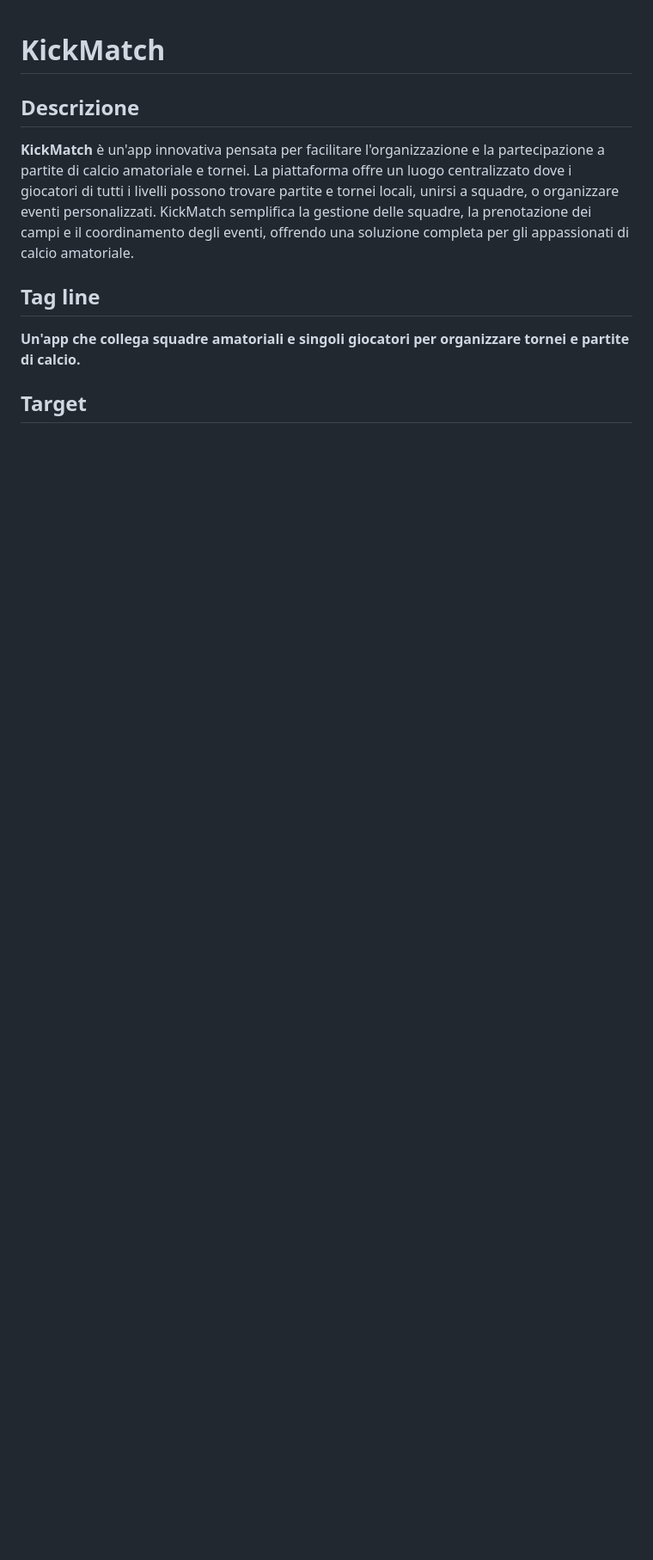
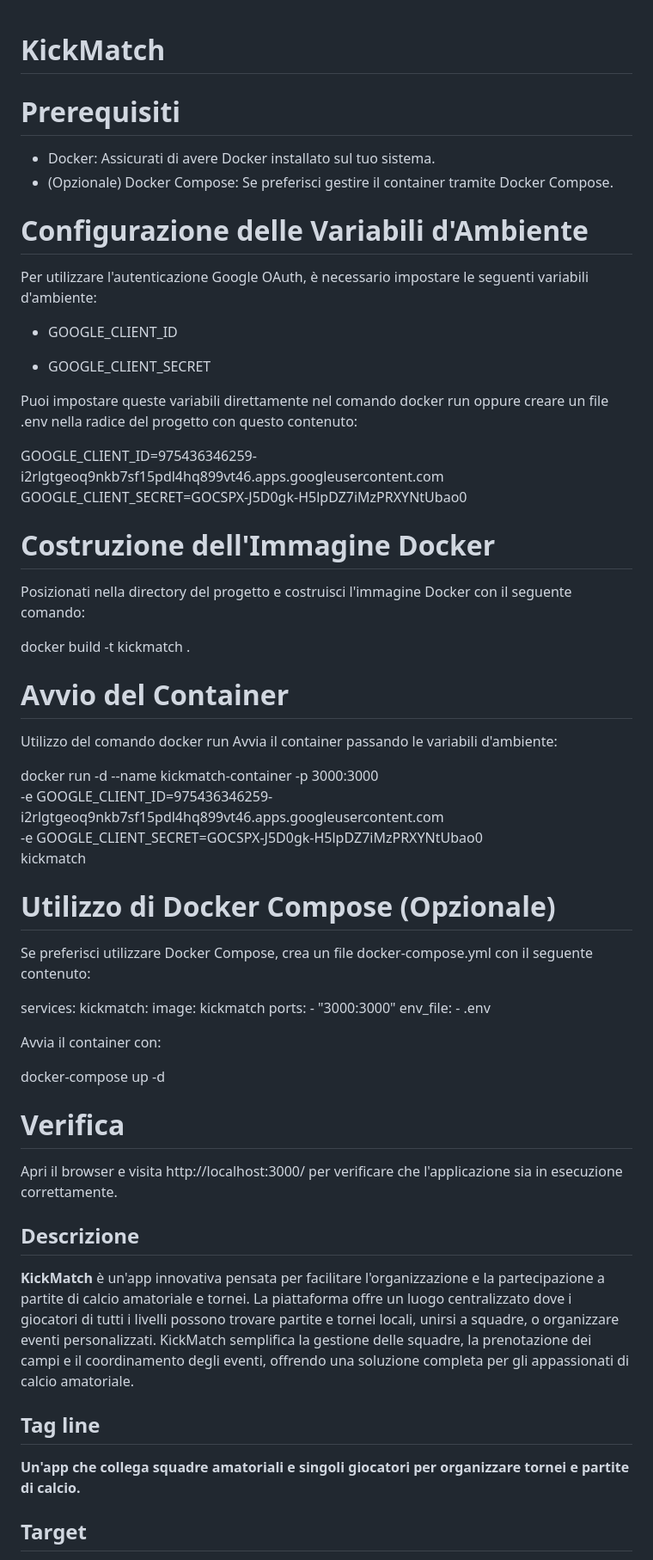
Before and after one commit to DavidBora1/KickMatch, a Markdown page: README.md, the part around the change. Shown at 86% size. Rendered like a GitHub page; blank space fills up the shorter version.

```diff
--- a/README.md
+++ b/README.md
@@ -1,4 +1,52 @@
 # KickMatch
+
+# Prerequisiti
+- Docker: Assicurati di avere Docker installato sul tuo sistema.
+- (Opzionale) Docker Compose: Se preferisci gestire il container tramite Docker Compose.
+
+# Configurazione delle Variabili d'Ambiente
+Per utilizzare l'autenticazione Google OAuth, è necessario impostare le seguenti variabili d'ambiente:
+
+- GOOGLE_CLIENT_ID
+
+- GOOGLE_CLIENT_SECRET
+
+Puoi impostare queste variabili direttamente nel comando docker run oppure creare un file .env nella radice del progetto con questo contenuto:
+
+GOOGLE_CLIENT_ID=975436346259-i2rlgtgeoq9nkb7sf15pdl4hq899vt46.apps.googleusercontent.com
+GOOGLE_CLIENT_SECRET=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
+
+# Costruzione dell'Immagine Docker
+Posizionati nella directory del progetto e costruisci l'immagine Docker con il seguente comando:
+
+docker build -t kickmatch .
+
+# Avvio del Container
+Utilizzo del comando docker run
+Avvia il container passando le variabili d'ambiente:
+
+docker run -d --name kickmatch-container -p 3000:3000 \
+  -e GOOGLE_CLIENT_ID=975436346259-i2rlgtgeoq9nkb7sf15pdl4hq899vt46.apps.googleusercontent.com \
+  -e GOOGLE_CLIENT_SECRET=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 \
+  kickmatch
+
+# Utilizzo di Docker Compose (Opzionale)
+Se preferisci utilizzare Docker Compose, crea un file docker-compose.yml con il seguente contenuto:
+
+services:
+  kickmatch:
+    image: kickmatch
+    ports:
+      - "3000:3000"
+    env_file:
+      - .env
+
+Avvia il container con:
+
+docker-compose up -d
+
+# Verifica
+Apri il browser e visita http://localhost:3000/ per verificare che l'applicazione sia in esecuzione correttamente.
 
 ## Descrizione
 **KickMatch** è un'app innovativa pensata per facilitare l'organizzazione e la partecipazione a partite di calcio amatoriale e tornei. La piattaforma offre un luogo centralizzato dove i giocatori di tutti i livelli possono trovare partite e tornei locali, unirsi a squadre, o organizzare eventi personalizzati. KickMatch semplifica la gestione delle squadre, la prenotazione dei campi e il coordinamento degli eventi, offrendo una soluzione completa per gli appassionati di calcio amatoriale.
```
